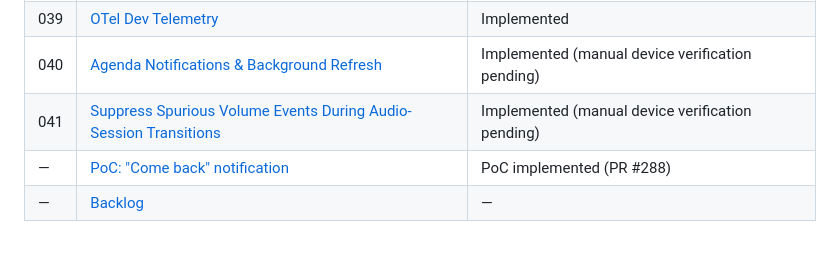
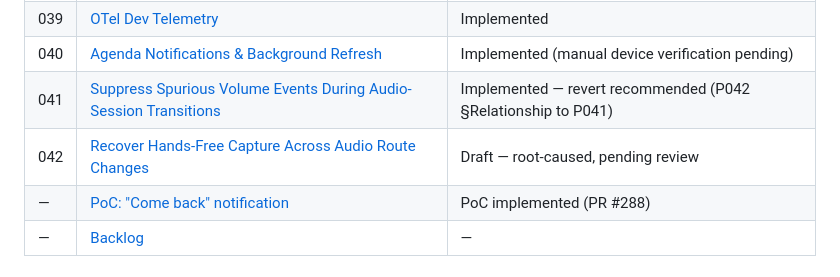
Before and after one commit to mjarco/voice-agent, a Markdown page: docs/proposals/README.md, the part around the change. Rendered like a GitHub page.

```diff
--- a/docs/proposals/README.md
+++ b/docs/proposals/README.md
@@ -56,7 +56,8 @@ Index of design proposals. Status is recorded in the `## Status:` line at the to
 | 038 | [Always-On Capture with Volume-Button Engagement](038-always-on-capture-volume-button-engagement.md) | Implemented |
 | 039 | [OTel Dev Telemetry](039-otel-dev-telemetry.md) | Implemented |
 | 040 | [Agenda Notifications & Background Refresh](040-agenda-notifications-and-background-refresh.md) | Implemented (manual device verification pending) |
-| 041 | [Suppress Spurious Volume Events During Audio-Session Transitions](041-volume-button-spurious-event-on-session-start.md) | Implemented (manual device verification pending) |
+| 041 | [Suppress Spurious Volume Events During Audio-Session Transitions](041-volume-button-spurious-event-on-session-start.md) | Implemented — revert recommended (P042 §Relationship to P041) |
+| 042 | [Recover Hands-Free Capture Across Audio Route Changes](042-recover-hands-free-capture-across-route-changes.md) | Draft — root-caused, pending review |
 | — | [PoC: "Come back" notification](POC-come-back-notification.md) | PoC implemented (PR #288) |
 | — | [Backlog](P000-backlog.md) | — |
 
```
Also changed, not shown: docs/proposals/042-recover-hands-free-capture-across-route-changes.md (added, +188 -0 lines).
